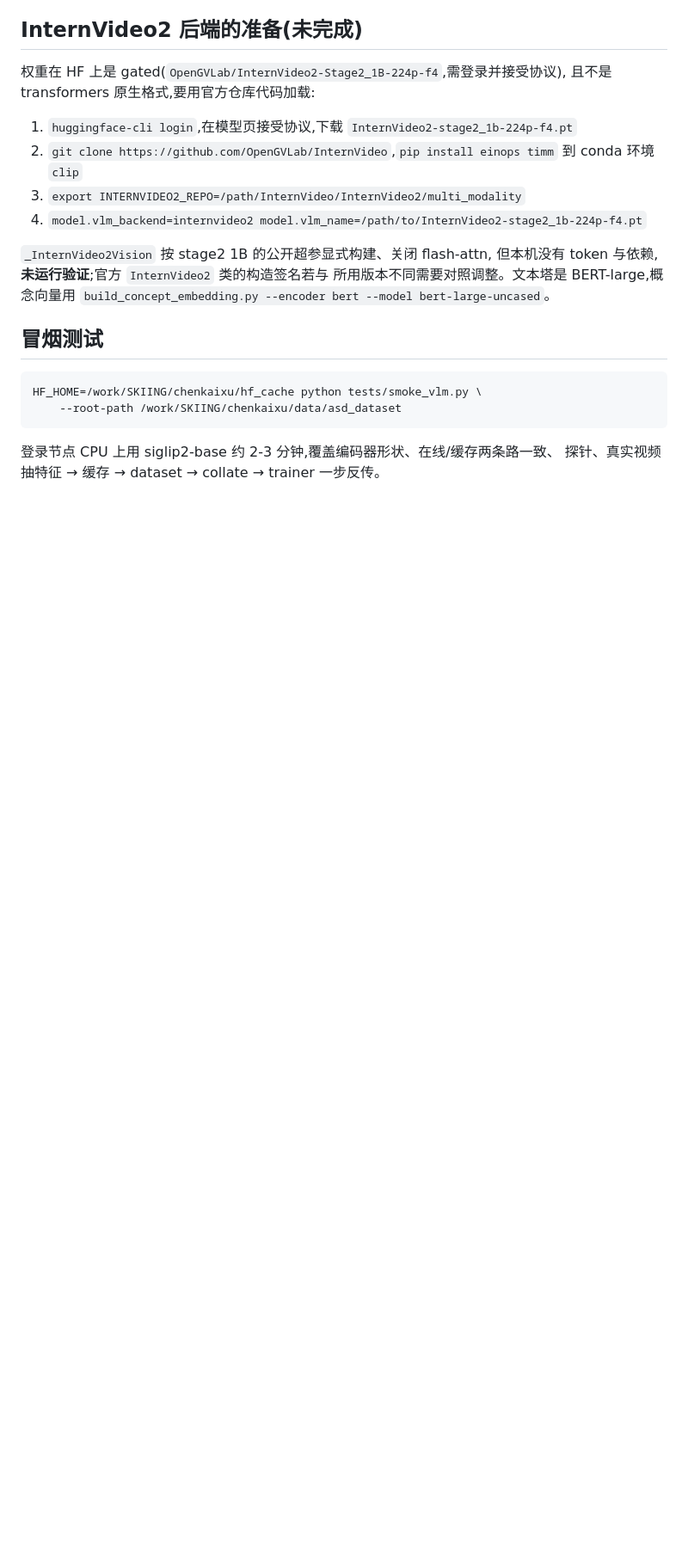
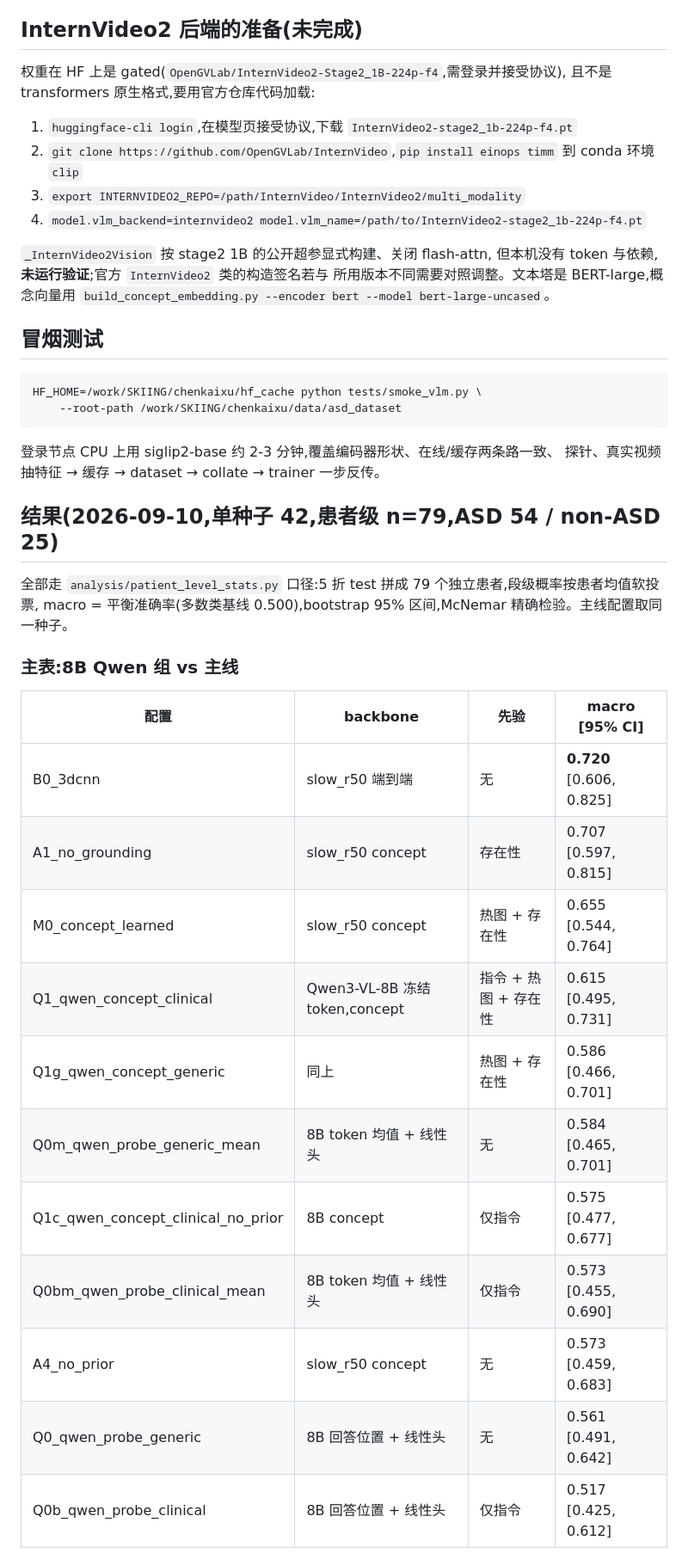
Before and after one commit to ChenKaiXuSan/ClinicalCLIP_ASD_PyTorch, a Markdown page: docs/vlm_backbone.md, the part around one of its changes. Shown at 86% size. Drawn GitHub-style; blank space fills up the shorter version.

```diff
--- a/docs/vlm_backbone.md
+++ b/docs/vlm_backbone.md
@@ -181,3 +181,25 @@ HF_HOME=/work/SKIING/chenkaixu/hf_cache python tests/smoke_vlm.py \
 
 登录节点 CPU 上用 siglip2-base 约 2-3 分钟,覆盖编码器形状、在线/缓存两条路一致、
 探针、真实视频抽特征 → 缓存 → dataset → collate → trainer 一步反传。
+
+## 结果(2026-09-10,单种子 42,患者级 n=79,ASD 54 / non-ASD 25)
+
+全部走 `analysis/patient_level_stats.py` 口径:5 折 test 拼成 79 个独立患者,段级概率按患者均值软投票,
+macro = 平衡准确率(多数类基线 0.500),bootstrap 95% 区间,McNemar 精确检验。主线配置取同一种子。
+
+### 主表:8B Qwen 组 vs 主线
+
+| 配置 | backbone | 先验 | macro [95% CI] |
+|---|---|---|---|
+| B0_3dcnn | slow_r50 端到端 | 无 | **0.720** [0.606, 0.825] |
+| A1_no_grounding | slow_r50 concept | 存在性 | 0.707 [0.597, 0.815] |
+| M0_concept_learned | slow_r50 concept | 热图 + 存在性 | 0.655 [0.544, 0.764] |
+| Q1_qwen_concept_clinical | Qwen3-VL-8B 冻结 token,concept | 指令 + 热图 + 存在性 | 0.615 [0.495, 0.731] |
+| Q1g_qwen_concept_generic | 同上 | 热图 + 存在性 | 0.586 [0.466, 0.701] |
+| Q0m_qwen_probe_generic_mean | 8B token 均值 + 线性头 | 无 | 0.584 [0.465, 0.701] |
+| Q1c_qwen_concept_clinical_no_prior | 8B concept | 仅指令 | 0.575 [0.477, 0.677] |
+| Q0bm_qwen_probe_clinical_mean | 8B token 均值 + 线性头 | 仅指令 | 0.573 [0.455, 0.690] |
+| A4_no_prior | slow_r50 concept | 无 | 0.573 [0.459, 0.683] |
+| Q0_qwen_probe_generic | 8B 回答位置 + 线性头 | 无 | 0.561 [0.491, 0.642] |
+| Q0b_qwen_probe_clinical | 8B 回答位置 + 线性头 | 仅指令 | 0.517 [0.425, 0.612] |
+
```
Also changed, not shown: other parts of docs/vlm_backbone.md (+56 -0 lines).
